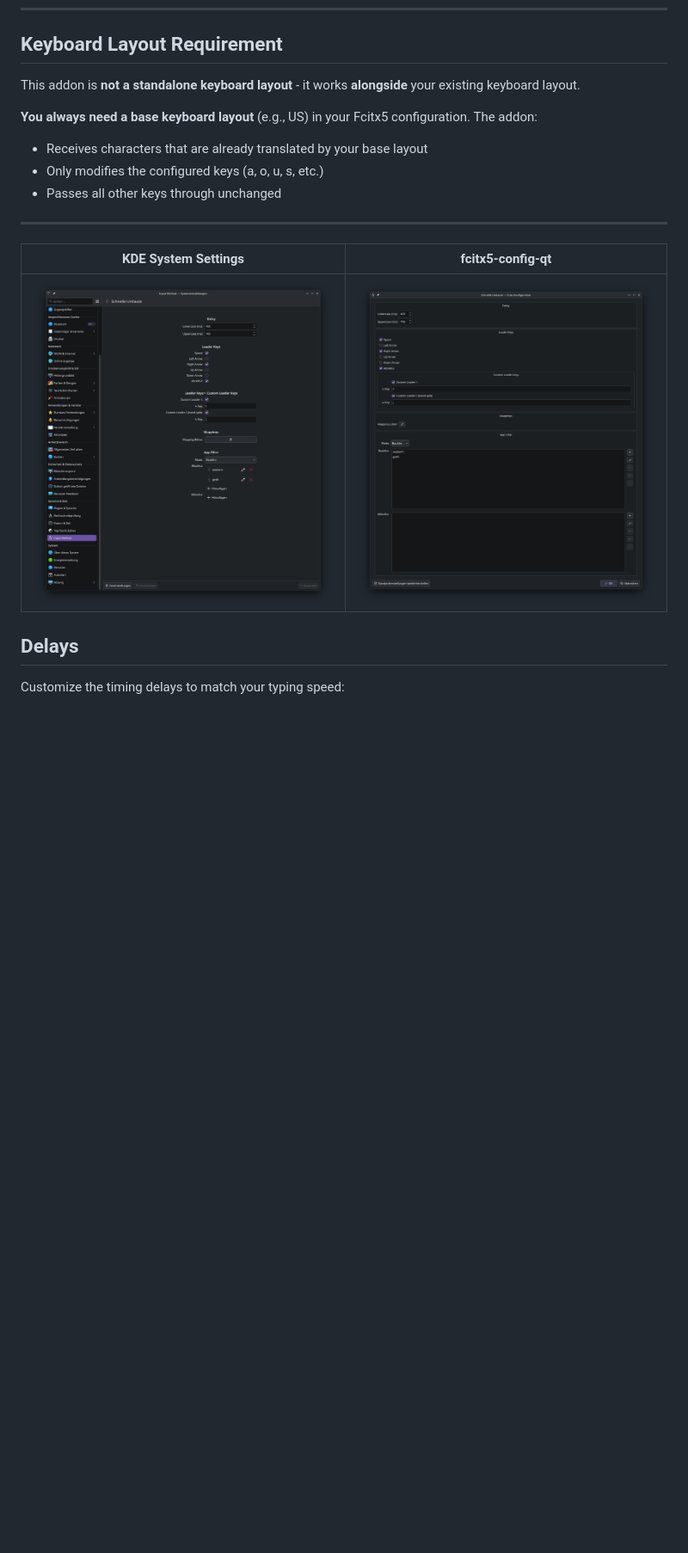
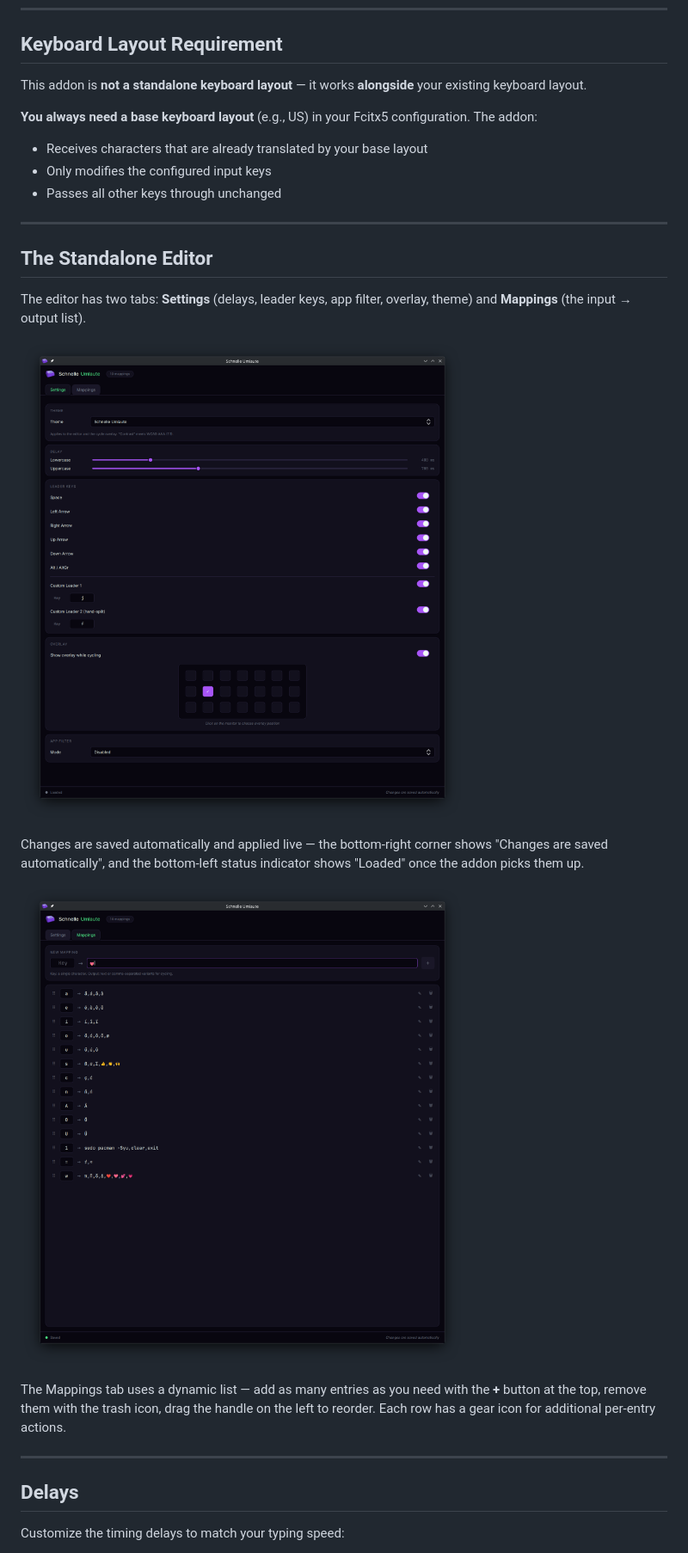
Before and after one commit to Maik-0000FF/schnelle-umlaute, a Markdown page: docs/CONFIGURATION.md, the part around the change printed below. Shown: that part at 86% size. Drawn GitHub-style; pictures changed too: docs/assets/screenshot-addon-config-kde.png (deleted), docs/assets/screenshot-addon-config-qt.png (deleted), docs/assets/screenshot-editor-mappings-kde.png (added); blank space fills up the shorter version.

```diff
--- a/docs/CONFIGURATION.md
+++ b/docs/CONFIGURATION.md
@@ -42,18 +44,28 @@ These settings are not part of the addon itself, but they affect how it works. O
 
 ## Keyboard Layout Requirement
 
-This addon is **not a standalone keyboard layout** - it works **alongside** your existing keyboard layout.
+This addon is **not a standalone keyboard layout** — it works **alongside** your existing keyboard layout.
 
 **You always need a base keyboard layout** (e.g., US) in your Fcitx5 configuration. The addon:
 - Receives characters that are already translated by your base layout
-- Only modifies the configured keys (a, o, u, s, etc.)
+- Only modifies the configured input keys
 - Passes all other keys through unchanged
 
 ---
 
-| KDE System Settings | fcitx5-config-qt |
-|:-:|:-:|
-| ![KDE](assets/screenshot-addon-config-kde.png) | ![Qt](assets/screenshot-addon-config-qt.png) |
+## The Standalone Editor
+
+The editor has two tabs: **Settings** (delays, leader keys, app filter, overlay, theme) and **Mappings** (the input → output list).
+
+![Settings tab](assets/screenshot-editor-settings-kde.png)
+
+Changes are saved automatically and applied live — the bottom-right corner shows "Changes are saved automatically", and the bottom-left status indicator shows "Loaded" once the addon picks them up.
+
+![Mappings tab](assets/screenshot-editor-mappings-kde.png)
+
+The Mappings tab uses a dynamic list — add as many entries as you need with the **+** button at the top, remove them with the trash icon, drag the handle on the left to reorder. Each row has a gear icon for additional per-entry actions.
+
+---
 
 ## Delays
 
```
Also changed, not shown: other parts of docs/CONFIGURATION.md (+58 -32 lines), docs/assets/screenshot-editor-theme-dropdown-kde.png (added), docs/assets/screenshot-mapping-editor.png (deleted).
